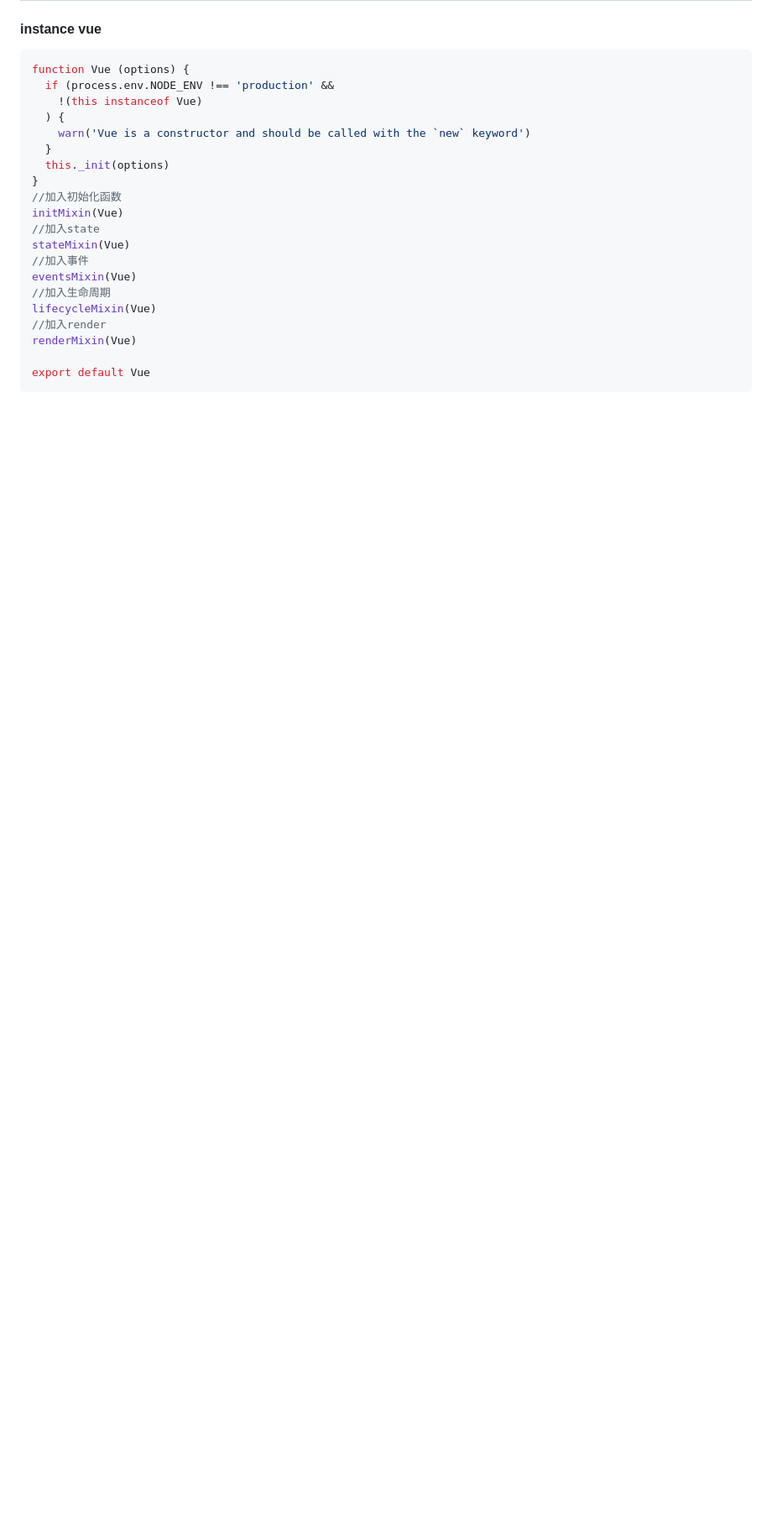
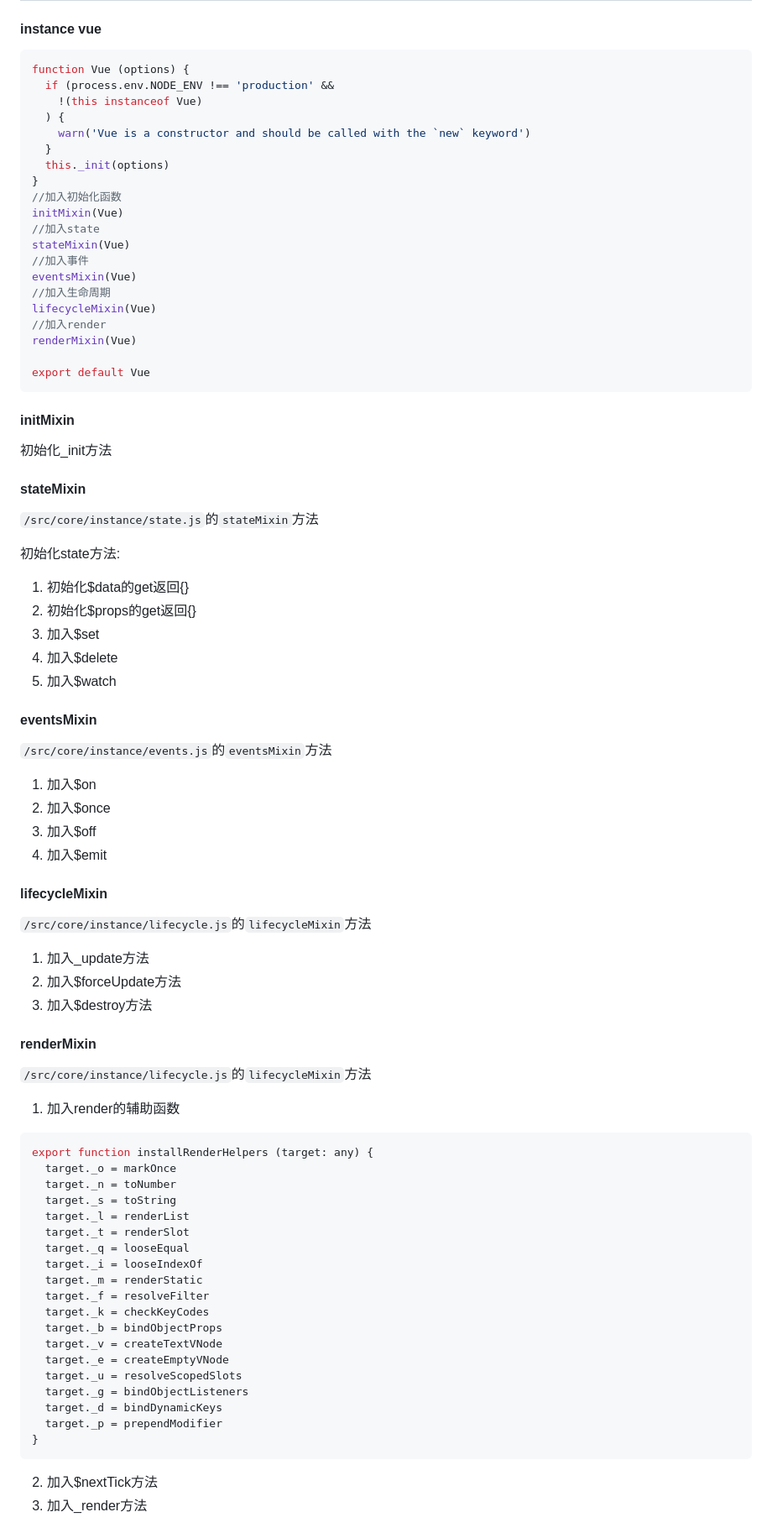
Before and after one commit to doter1995/vue_study, a Markdown page: VueCore/index.md, the part around the change printed below. Shown: that part at 84% size. Rendered like a GitHub page; blank space fills up the shorter version.

`````diff
--- a/VueCore/index.md
+++ b/VueCore/index.md
@@ -23,3 +23,58 @@ renderMixin(Vue)
 
 export default Vue
 ````
+#### initMixin
+初始化_init方法
+
+#### stateMixin
+`/src/core/instance/state.js`的`stateMixin`方法
+
+初始化state方法:
+
+1. 初始化$data的get返回{}
+2. 初始化$props的get返回{}
+3. 加入$set
+4. 加入$delete
+5. 加入$watch
+
+#### eventsMixin
+`/src/core/instance/events.js`的`eventsMixin`方法
+1. 加入$on
+2. 加入$once
+3. 加入$off
+4. 加入$emit
+
+#### lifecycleMixin
+`/src/core/instance/lifecycle.js`的`lifecycleMixin`方法
+1. 加入_update方法
+2. 加入$forceUpdate方法
+3. 加入$destroy方法
+
+#### renderMixin
+`/src/core/instance/lifecycle.js`的`lifecycleMixin`方法
+1. 加入render的辅助函数
+
+```javascript
+export function installRenderHelpers (target: any) {
+  target._o = markOnce
+  target._n = toNumber
+  target._s = toString
+  target._l = renderList
+  target._t = renderSlot
+  target._q = looseEqual
+  target._i = looseIndexOf
+  target._m = renderStatic
+  target._f = resolveFilter
+  target._k = checkKeyCodes
+  target._b = bindObjectProps
+  target._v = createTextVNode
+  target._e = createEmptyVNode
+  target._u = resolveScopedSlots
+  target._g = bindObjectListeners
+  target._d = bindDynamicKeys
+  target._p = prependModifier
+}
+```
+2. 加入$nextTick方法
+3. 加入_render方法
+
`````
Also changed, not shown: other parts of VueCore/index.md (+65 -0 lines), JS/index.md (+5 -0 lines), JS/image/objectPropperties.png (added).
